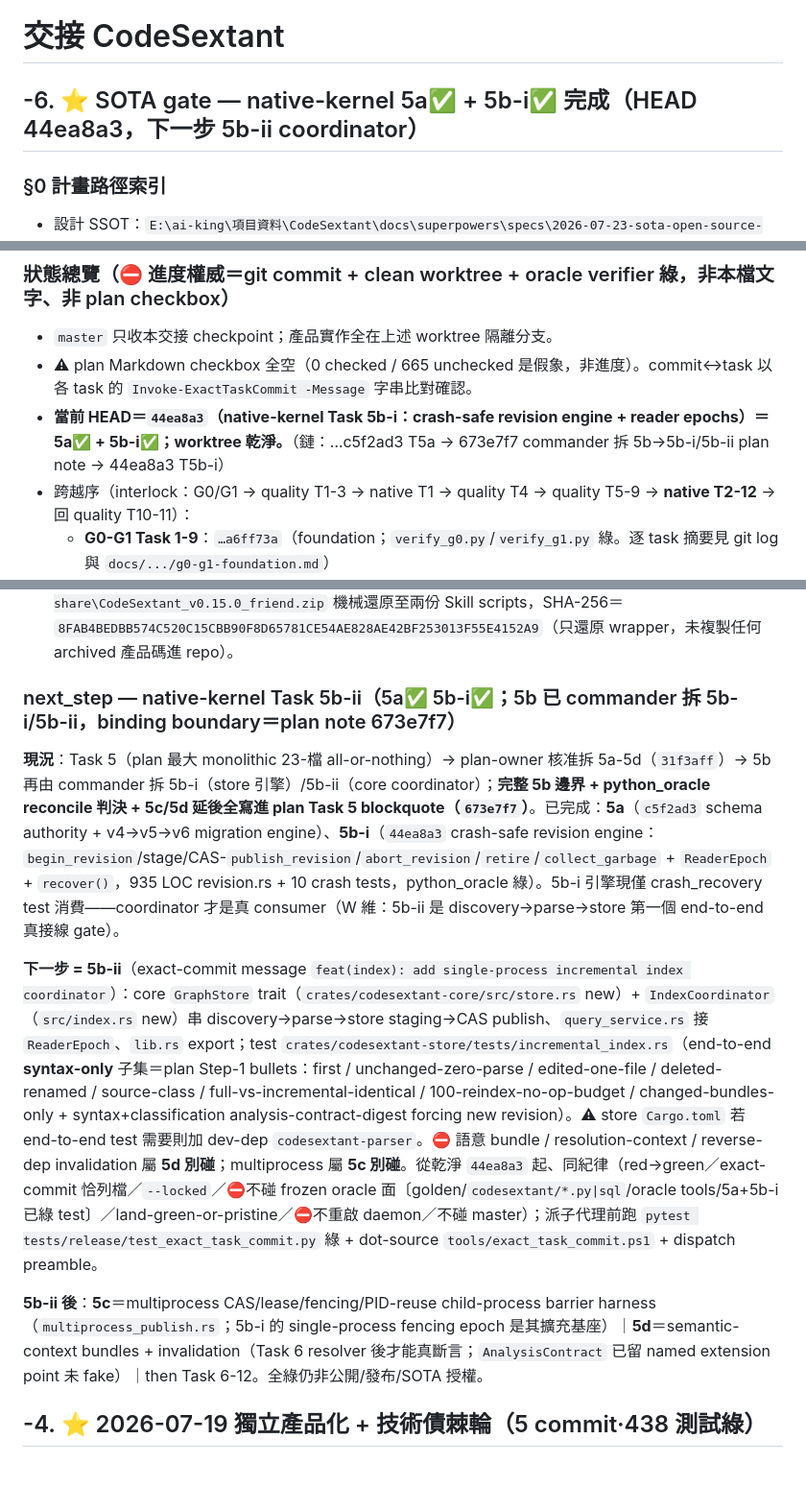
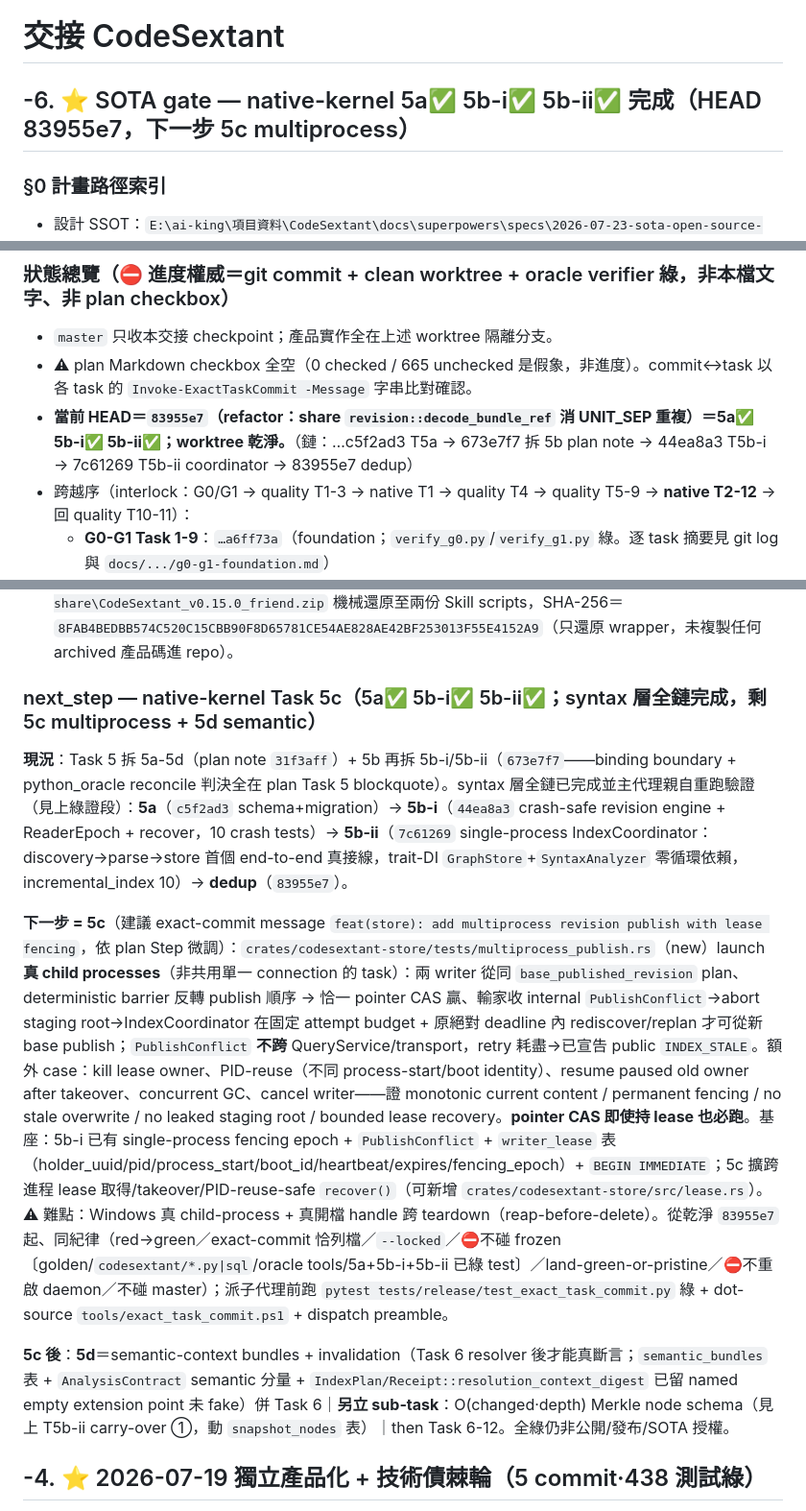
Before and after one commit to Zeroxrain99/CodeSextant, a Markdown page: 交接_CodeSextant.md, 3 parts joined by grey strips. Shown at 96% size. Rendered like a GitHub page; blank space fills up the shorter version.

Commit message:
docs(handoff): native 5b-ii accepted+verified (7c61269) + UNIT_SEP dedup (83955e7), next=5c multiprocess; O(node) gap flagged

```diff
--- a/交接_CodeSextant.md
+++ b/交接_CodeSextant.md
@@ -13,7 +13,7 @@ verified: 2026-07-24（HEAD 731217c；tools/oracle_snapshot.py 與 tools/public_
 
 # 交接 CodeSextant
 
-## -6. ⭐ SOTA gate — native-kernel 5a✅ + 5b-i✅ 完成（HEAD 44ea8a3，下一步 5b-ii coordinator）
+## -6. ⭐ SOTA gate — native-kernel 5a✅ 5b-i✅ 5b-ii✅ 完成（HEAD 83955e7，下一步 5c multiprocess）
 
 ### §0 計畫路徑索引
 
@@ -30,7 +30,7 @@ verified: 2026-07-24（HEAD 731217c；tools/oracle_snapshot.py 與 tools/public_
 
 - `master` 只收本交接 checkpoint；產品實作全在上述 worktree 隔離分支。
 - ⚠ plan Markdown checkbox 全空（0 checked / 665 unchecked 是假象，非進度）。commit↔task 以各 task 的 `Invoke-ExactTaskCommit -Message` 字串比對確認。
-- **當前 HEAD＝`44ea8a3`（native-kernel Task 5b-i：crash-safe revision engine + reader epochs）＝5a✅ + 5b-i✅；worktree 乾淨。**（鏈：…c5f2ad3 T5a → 673e7f7 commander 拆 5b→5b-i/5b-ii plan note → 44ea8a3 T5b-i）
+- **當前 HEAD＝`83955e7`（refactor：share `revision::decode_bundle_ref` 消 UNIT_SEP 重複）＝5a✅ 5b-i✅ 5b-ii✅；worktree 乾淨。**（鏈：…c5f2ad3 T5a → 673e7f7 拆 5b plan note → 44ea8a3 T5b-i → 7c61269 T5b-ii coordinator → 83955e7 dedup）
 - 跨越序（interlock：G0/G1 → quality T1-3 → native T1 → quality T4 → quality T5-9 → **native T2-12** → 回 quality T10-11）：
   - **G0-G1 Task 1-9**：`…a6ff73a`（foundation；`verify_g0.py`/`verify_g1.py` 綠。逐 task 摘要見 git log 與 `docs/.../g0-g1-foundation.md`）
   - **quality T1**＝`158c10b`（schema v5 source-class 分類）｜**T2**＝`7cb4f6a`（deterministic explainable ranking）｜**T3**＝`d70415f`（凍結 public Python + command registry）
@@ -58,13 +59,13 @@ verified: 2026-07-24（HEAD 731217c；tools/oracle_snapshot.py 與 tools/public_
 - Rust 工具鏈：官方 rustup 鎖 `1.96.0` minimal（含 rustfmt/clippy）；Cargo 不在全域 PATH，可靠入口 `C:\Users\zerox\.cargo\bin\cargo.exe`。
 - ⚠ 環境復原記錄：CodeSextant wrapper 曾遺失，已從 `E:\ai-king\ai-king-share\CodeSextant_v0.15.0_friend.zip` 機械還原至兩份 Skill scripts，SHA-256＝`8FAB4BEDBB574C520C15CBB90F8D65781CE54AE828AE42BF253013F55E4152A9`（只還原 wrapper，未複製任何 archived 產品碼進 repo）。
 
-### next_step — native-kernel Task 5b-ii（5a✅ 5b-i✅；5b 已 commander 拆 5b-i/5b-ii，binding boundary＝plan note 673e7f7）
+### next_step — native-kernel Task 5c（5a✅ 5b-i✅ 5b-ii✅；syntax 層全鏈完成，剩 5c multiprocess + 5d semantic）
 
-**現況**：Task 5（plan 最大 monolithic 23-檔 all-or-nothing）→ plan-owner 核准拆 5a-5d（`31f3aff`）→ 5b 再由 commander 拆 5b-i（store 引擎）/5b-ii（core coordinator）；**完整 5b 邊界 + python_oracle reconcile 判決 + 5c/5d 延後全寫進 plan Task 5 blockquote（`673e7f7`）**。已完成：**5a**（`c5f2ad3` schema authority + v4→v5→v6 migration engine）、**5b-i**（`44ea8a3` crash-safe revision engine：`begin_revision`/stage/CAS-`publish_revision`/`abort_revision`/`retire`/`collect_garbage` + `ReaderEpoch` + `recover()`，935 LOC revision.rs + 10 crash tests，python_oracle 綠）。5b-i 引擎現僅 crash_recovery test 消費——coordinator 才是真 consumer（W 維：5b-ii 是 discovery→parse→store 第一個 end-to-end 真接線 gate）。
+**現況**：Task 5 拆 5a-5d（plan note `31f3aff`）+ 5b 再拆 5b-i/5b-ii（`673e7f7`——binding boundary + python_oracle reconcile 判決全在 plan Task 5 blockquote）。syntax 層全鏈已完成並主代理親自重跑驗證（見上綠證段）：**5a**（`c5f2ad3` schema+migration）→ **5b-i**（`44ea8a3` crash-safe revision engine + ReaderEpoch + recover，10 crash tests）→ **5b-ii**（`7c61269` single-process IndexCoordinator：discovery→parse→store 首個 end-to-end 真接線，trait-DI `GraphStore`+`SyntaxAnalyzer` 零循環依賴，incremental_index 10）→ **dedup**（`83955e7`）。
 
-**下一步 = 5b-ii**（exact-commit message `feat(index): add single-process incremental index coordinator`）：core `GraphStore` trait（`crates/codesextant-core/src/store.rs` new）+ `IndexCoordinator`（`src/index.rs` new）串 discovery→parse→store staging→CAS publish、`query_service.rs` 接 `ReaderEpoch`、`lib.rs` export；test `crates/codesextant-store/tests/incremental_index.rs`（end-to-end **syntax-only** 子集＝plan Step-1 bullets：first / unchanged-zero-parse / edited-one-file / deleted-renamed / source-class / full-vs-incremental-identical / 100-reindex-no-op-budget / changed-bundles-only + syntax+classification analysis-contract-digest forcing new revision）。⚠ store `Cargo.toml` 若 end-to-end test 需要則加 dev-dep `codesextant-parser`。⛔ 語意 bundle / resolution-context / reverse-dep invalidation 屬 **5d 別碰**；multiprocess 屬 **5c 別碰**。從乾淨 `44ea8a3` 起、同紀律（red→green／exact-commit 恰列檔／`--locked`／⛔不碰 frozen oracle 面〔golden/`codesextant/*.py|sql`/oracle tools/5a+5b-i 已綠 test〕／land-green-or-pristine／⛔不重啟 daemon／不碰 master）；派子代理前跑 `pytest tests/release/test_exact_task_commit.py` 綠 + dot-source `tools/exact_task_commit.ps1` + dispatch preamble。
+**下一步 = 5c**（建議 exact-commit message `feat(store): add multiprocess revision publish with lease fencing`，依 plan Step 微調）：`crates/codesextant-store/tests/multiprocess_publish.rs`（new）launch **真 child processes**（非共用單一 connection 的 task）：兩 writer 從同 `base_published_revision` plan、deterministic barrier 反轉 publish 順序 → 恰一 pointer CAS 贏、輸家收 internal `PublishConflict`→abort staging root→IndexCoordinator 在固定 attempt budget + 原絕對 deadline 內 rediscover/replan 才可從新 base publish；`PublishConflict` **不跨** QueryService/transport，retry 耗盡→已宣告 public `INDEX_STALE`。額外 case：kill lease owner、PID-reuse（不同 process-start/boot identity）、resume paused old owner after takeover、concurrent GC、cancel writer——證 monotonic current content / permanent fencing / no stale overwrite / no leaked staging root / bounded lease recovery。**pointer CAS 即使持 lease 也必跑**。基座：5b-i 已有 single-process fencing epoch + `PublishConflict` + `writer_lease` 表（holder_uuid/pid/process_start/boot_id/heartbeat/expires/fencing_epoch）+ `BEGIN IMMEDIATE`；5c 擴跨進程 lease 取得/takeover/PID-reuse-safe `recover()`（可新增 `crates/codesextant-store/src/lease.rs`）。⚠ 難點：Windows 真 child-process + 真開檔 handle 跨 teardown（reap-before-delete）。從乾淨 `83955e7` 起、同紀律（red→green／exact-commit 恰列檔／`--locked`／⛔不碰 frozen〔golden/`codesextant/*.py|sql`/oracle tools/5a+5b-i+5b-ii 已綠 test〕／land-green-or-pristine／⛔不重啟 daemon／不碰 master）；派子代理前跑 `pytest tests/release/test_exact_task_commit.py` 綠 + dot-source `tools/exact_task_commit.ps1` + dispatch preamble。
 
-**5b-ii 後**：**5c**＝multiprocess CAS/lease/fencing/PID-reuse child-process barrier harness（`multiprocess_publish.rs`；5b-i 的 single-process fencing epoch 是其擴充基座）｜**5d**＝semantic-context bundles + invalidation（Task 6 resolver 後才能真斷言；`AnalysisContract` 已留 named extension point 未 fake）｜then Task 6-12。全綠仍非公開/發布/SOTA 授權。
+**5c 後**：**5d**＝semantic-context bundles + invalidation（Task 6 resolver 後才能真斷言；`semantic_bundles` 表 + `AnalysisContract` semantic 分量 + `IndexPlan/Receipt::resolution_context_digest` 已留 named empty extension point 未 fake）併 Task 6｜**另立 sub-task**：O(changed·depth) Merkle node schema（見上 T5b-ii carry-over ①，動 `snapshot_nodes` 表）｜then Task 6-12。全綠仍非公開/發布/SOTA 授權。
 
 ## -4. ⭐ 2026-07-19 獨立產品化 + 技術債棘輪（5 commit·438 測試綠）
 
```
Also changed, not shown: other parts of 交接_CodeSextant.md (+2 -1 lines).
